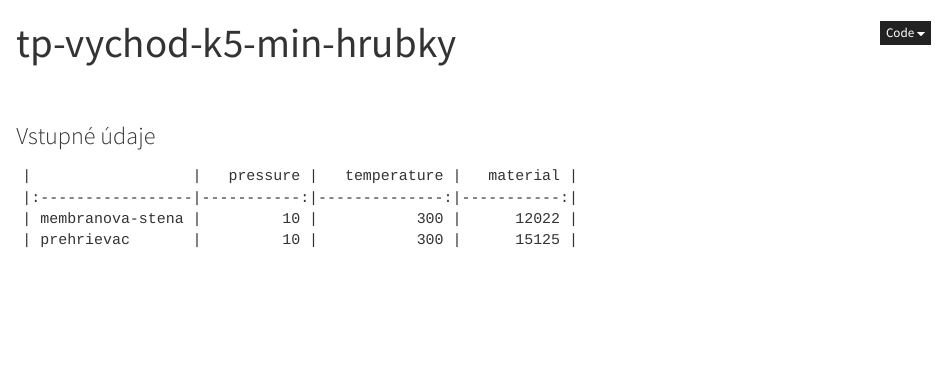
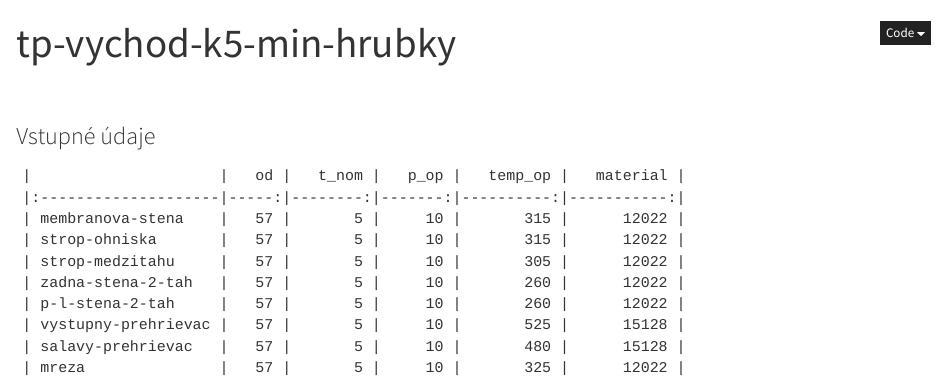
Before and after one commit to miba07101/mcad, a Quarto document (pycalc-tp-vychod-k5-min-hrubky.qmd): the page in a window 1100 px wide, from its top. Rendered offline with R 4.5, knitr and Pandoc in place of Quarto, with nearby package versions.

Commit message:
up inputs

````diff
--- a/pycalc-tp-vychod-k5-min-hrubky.qmd
+++ b/pycalc-tp-vychod-k5-min-hrubky.qmd
@@ -13,17 +13,64 @@ format:
 ```{python}
 inputs={
   "membranova-stena": {
-    "pressure" : 10,
-    "temperature" : 300,
+    "od" : 57,
+    "t_nom" : 5,
+    "p_op" : 10,
+    "temp_op" : 315,
     "material" : "12022",
   },
-  "prehrievac": {
-    "pressure" : 10,
-    "temperature" : 300,
-    "material" : "15125",
-  }
+  "strop-ohniska": {
+    "od" : 57,
+    "t_nom" : 5,
+    "p_op" : 10,
+    "temp_op" : 315,
+    "material" : "12022",
+  },
+  "strop-medzitahu": {
+    "od" : 57,
+    "t_nom" : 5,
+    "p_op" : 10,
+    "temp_op" : 305,
+    "material" : "12022",
+  },
+  "zadna-stena-2-tah": {
+    "od" : 57,
+    "t_nom" : 5,
+    "p_op" : 10,
+    "temp_op" : 260,
+    "material" : "12022",
+  },
+  "p-l-stena-2-tah": {
+    "od" : 57,
+    "t_nom" : 5,
+    "p_op" : 10,
+    "temp_op" : 260,
+    "material" : "12022",
+  },
+  "vystupny-prehrievac": {
+    "od" : 57,
+    "t_nom" : 5,
+    "p_op" : 10,
+    "temp_op" : 525,
+    "material" : "15128",
+  },
+  "salavy-prehrievac": {
+    "od" : 57,
+    "t_nom" : 5,
+    "p_op" : 10,
+    "temp_op" : 480,
+    "material" : "15128",
+  },
+  "mreza": {
+    "od" : 57,
+    "t_nom" : 5,
+    "p_op" : 10,
+    "temp_op" : 325,
+    "material" : "12022",
+  },
 }
 ```
+
 ```{python}
 import pandas as pd
 
````
